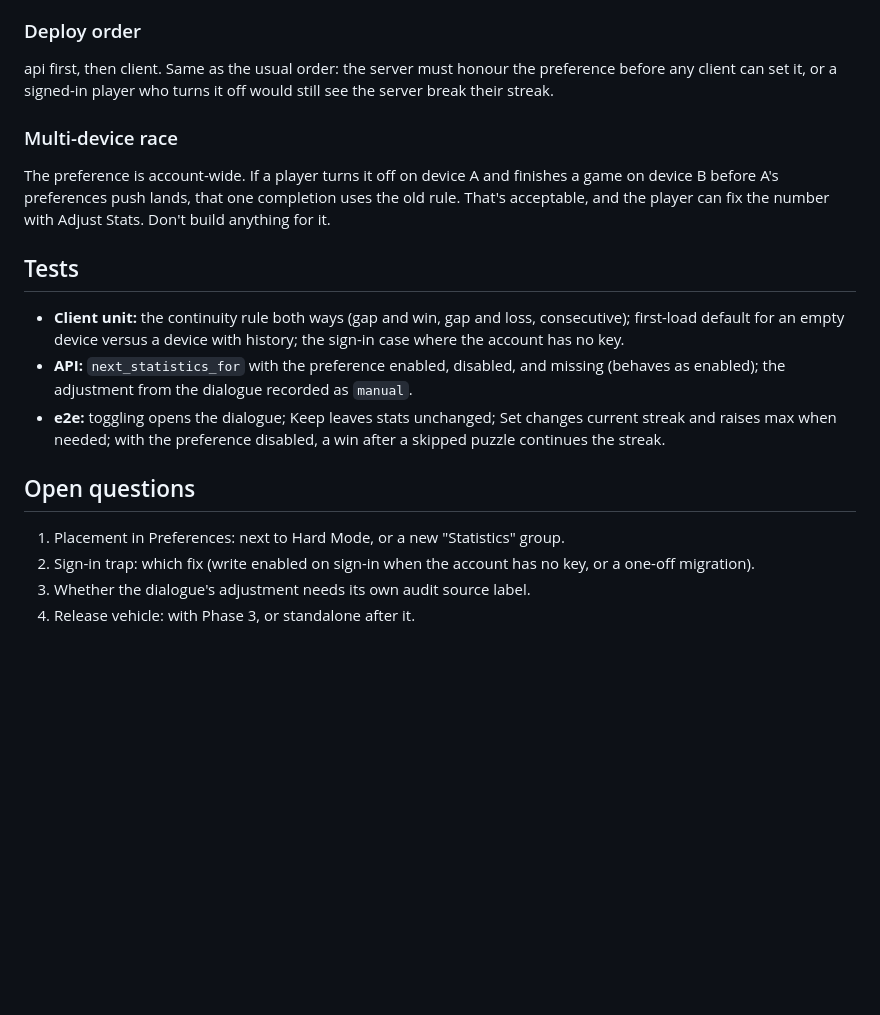
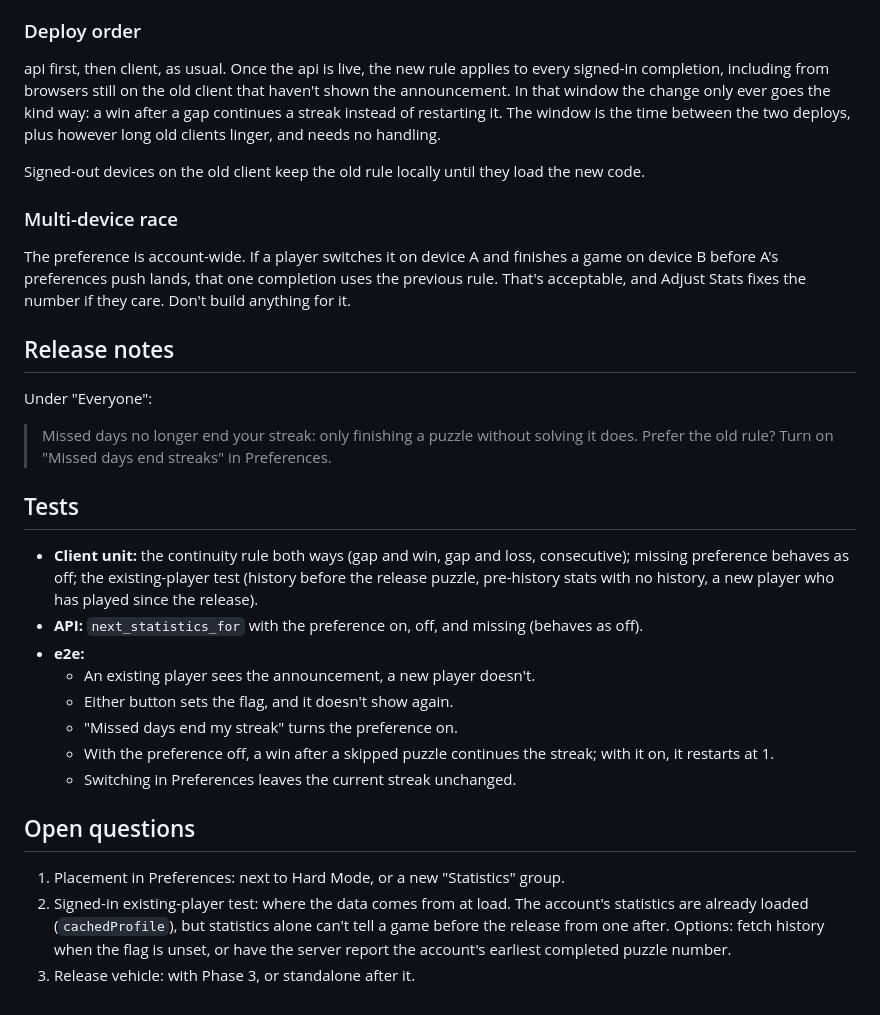
Before and after one commit to jswright61/left-wordle_client, a Markdown page: docs/missed_days_do_not_end_streaks.md, the part around one of its changes. GitHub-like rendering; blank space fills up the shorter version.

```diff
--- a/docs/missed_days_do_not_end_streaks.md
+++ b/docs/missed_days_do_not_end_streaks.md
@@ -170,33 +200,53 @@ what their current streak should be. Their answer is a manual adjustment.
 
 ### Deploy order
 
-api first, then client. Same as the usual order: the server must honour the
-preference before any client can set it, or a signed-in player who turns it
-off would still see the server break their streak.
+api first, then client, as usual. Once the api is live, the new rule applies
+to every signed-in completion, including from browsers still on the old
+client that haven't shown the announcement. In that window the change only
+ever goes the kind way: a win after a gap continues a streak instead of
+restarting it. The window is the time between the two deploys, plus however
+long old clients linger, and needs no handling.
+
+Signed-out devices on the old client keep the old rule locally until they
+load the new code.
 
 ### Multi-device race
 
-The preference is account-wide. If a player turns it off on device A and
+The preference is account-wide. If a player switches it on device A and
 finishes a game on device B before A's preferences push lands, that one
-completion uses the old rule. That's acceptable, and the player can fix the
-number with Adjust Stats. Don't build anything for it.
+completion uses the previous rule. That's acceptable, and Adjust Stats fixes
+the number if they care. Don't build anything for it.
+
+## Release notes
+
+Under "Everyone":
+
+> Missed days no longer end your streak: only finishing a puzzle without
+> solving it does. Prefer the old rule? Turn on "Missed days end streaks" in
+> Preferences.
 
 ## Tests
 
 - **Client unit:** the continuity rule both ways (gap and win, gap and loss,
-  consecutive); first-load default for an empty device versus a device with
-  history; the sign-in case where the account has no key.
-- **API:** `next_statistics_for` with the preference enabled, disabled, and
-  missing (behaves as enabled); the adjustment from the dialogue recorded as
-  `manual`.
-- **e2e:** toggling opens the dialogue; Keep leaves stats unchanged; Set
-  changes current streak and raises max when needed; with the preference
-  disabled, a win after a skipped puzzle continues the streak.
+  consecutive); missing preference behaves as off; the existing-player test
+  (history before the release puzzle, pre-history stats with no history, a
+  new player who has played since the release).
+- **API:** `next_statistics_for` with the preference on, off, and missing
+  (behaves as off).
+- **e2e:**
+  - An existing player sees the announcement, a new player doesn't.
+  - Either button sets the flag, and it doesn't show again.
+  - "Missed days end my streak" turns the preference on.
+  - With the preference off, a win after a skipped puzzle continues the
+    streak; with it on, it restarts at 1.
+  - Switching in Preferences leaves the current streak unchanged.
 
 ## Open questions
 
 1. Placement in Preferences: next to Hard Mode, or a new "Statistics" group.
-1. Sign-in trap: which fix (write enabled on sign-in when the account has no
-   key, or a one-off migration).
-1. Whether the dialogue's adjustment needs its own audit source label.
+1. Signed-in existing-player test: where the data comes from at load. The
+   account's statistics are already loaded (`cachedProfile`), but statistics
+   alone can't tell a game before the release from one after. Options: fetch
+   history when the flag is unset, or have the server report the account's
+   earliest completed puzzle number.
 1. Release vehicle: with Phase 3, or standalone after it.
```
Also changed, not shown: other parts of docs/missed_days_do_not_end_streaks.md (+125 -95 lines).
